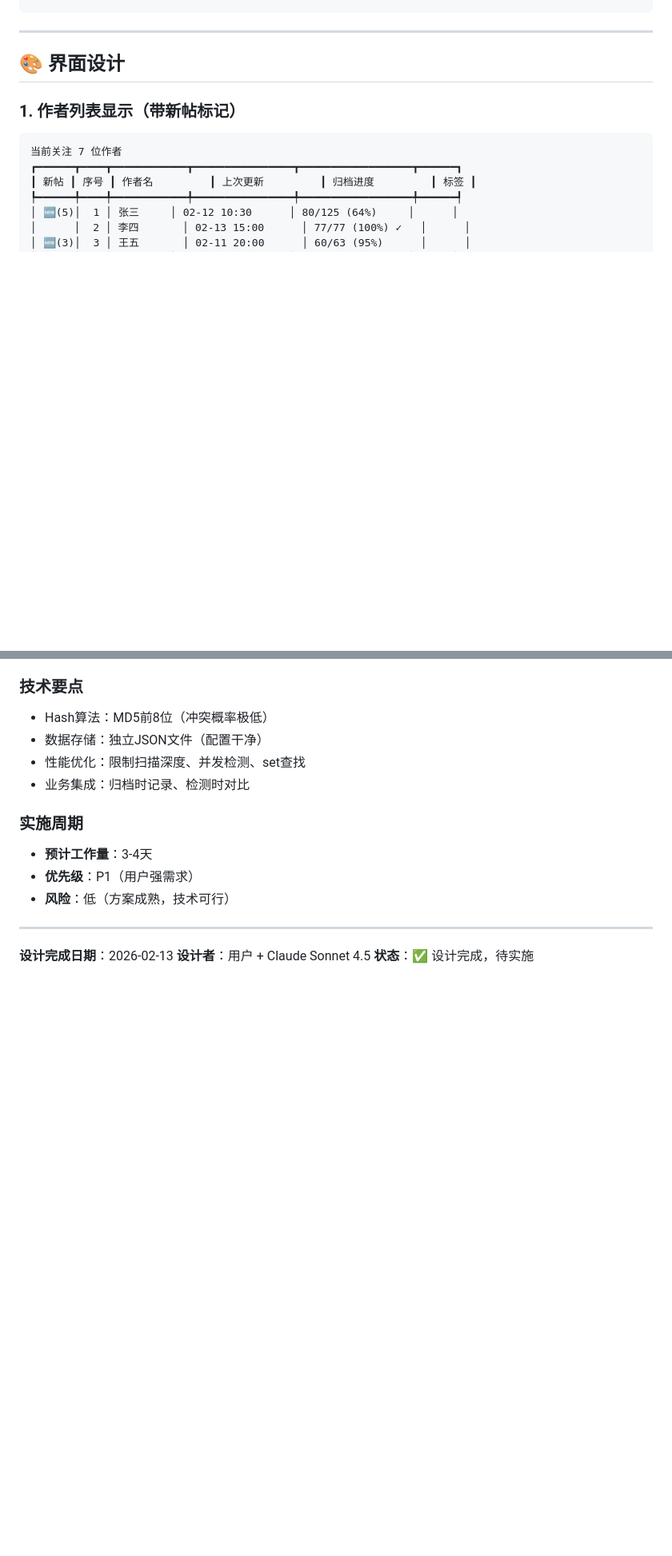
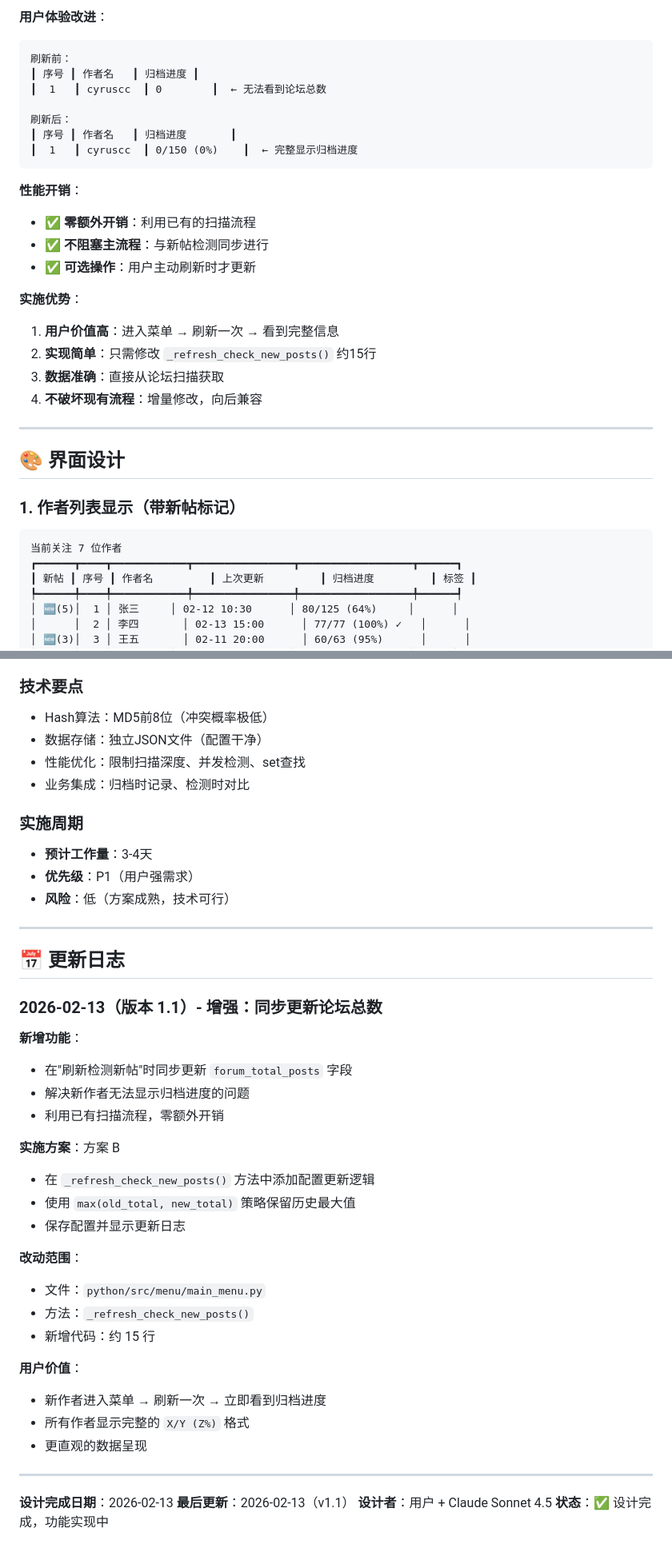
Before and after one commit to Vitizela/clclaw, a Markdown page: REFRESH_NEW_POSTS_FEATURE_DESIGN.md, 2 parts joined by grey strips. Shown at 80% size. Rendered like a GitHub page; blank space fills up the shorter version.

````diff
--- a/REFRESH_NEW_POSTS_FEATURE_DESIGN.md
+++ b/REFRESH_NEW_POSTS_FEATURE_DESIGN.md
@@ -379,3 +462,25 @@ async def check_new_posts_incremental(self, author_name: str) -> Dict:
+**用户体验改进**：
+
+```
+刷新前：
+┃ 序号 ┃ 作者名   ┃ 归档进度 ┃
+┃  1   ┃ cyruscc  ┃ 0        ┃  ← 无法看到论坛总数
+
+刷新后：
+┃ 序号 ┃ 作者名   ┃ 归档进度       ┃
+┃  1   ┃ cyruscc  ┃ 0/150 (0%)    ┃  ← 完整显示归档进度
+```
+
+**性能开销**：
+- ✅ **零额外开销**：利用已有的扫描流程
+- ✅ **不阻塞主流程**：与新帖检测同步进行
+- ✅ **可选操作**：用户主动刷新时才更新
+
+**实施优势**：
+1. **用户价值高**：进入菜单 → 刷新一次 → 看到完整信息
+2. **实现简单**：只需修改 `_refresh_check_new_posts()` 约15行
+3. **数据准确**：直接从论坛扫描获取
+4. **不破坏现有流程**：增量修改，向后兼容
 
 ---
 
@@ -833,6 +950,33 @@ def test_check_new_posts():
 
 ---
 
+## 📅 更新日志
+
+### 2026-02-13（版本 1.1）- 增强：同步更新论坛总数
+
+**新增功能**：
+- 在"刷新检测新帖"时同步更新 `forum_total_posts` 字段
+- 解决新作者无法显示归档进度的问题
+- 利用已有扫描流程，零额外开销
+
+**实施方案**：方案 B
+- 在 `_refresh_check_new_posts()` 方法中添加配置更新逻辑
+- 使用 `max(old_total, new_total)` 策略保留历史最大值
+- 保存配置并显示更新日志
+
+**改动范围**：
+- 文件：`python/src/menu/main_menu.py`
+- 方法：`_refresh_check_new_posts()`
+- 新增代码：约 15 行
+
+**用户价值**：
+- 新作者进入菜单 → 刷新一次 → 立即看到归档进度
+- 所有作者显示完整的 `X/Y (Z%)` 格式
+- 更直观的数据呈现
+
+---
+
 **设计完成日期**：2026-02-13
+**最后更新**：2026-02-13（v1.1）
 **设计者**：用户 + Claude Sonnet 4.5
-**状态**：✅ 设计完成，待实施
+**状态**：✅ 设计完成，功能实现中
````
Also changed, not shown: other parts of REFRESH_NEW_POSTS_FEATURE_DESIGN.md (+99 -4 lines), FEATURES_DESIGN_OVERVIEW.md (+14 -5 lines).
